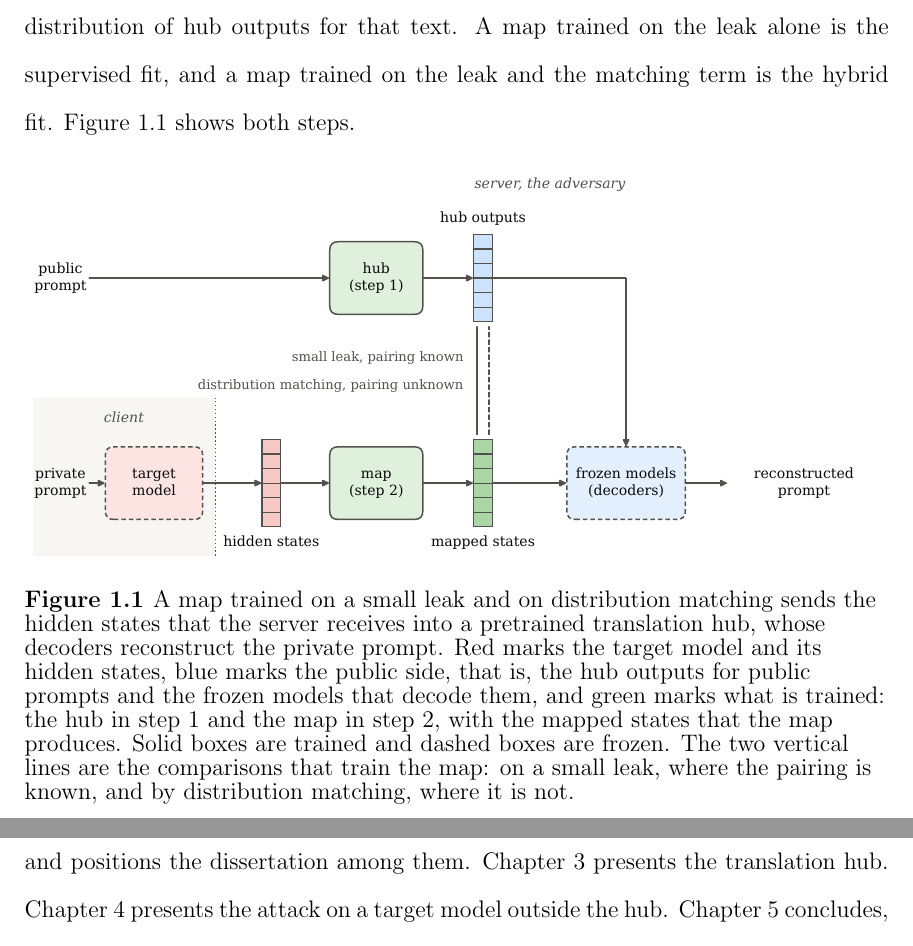
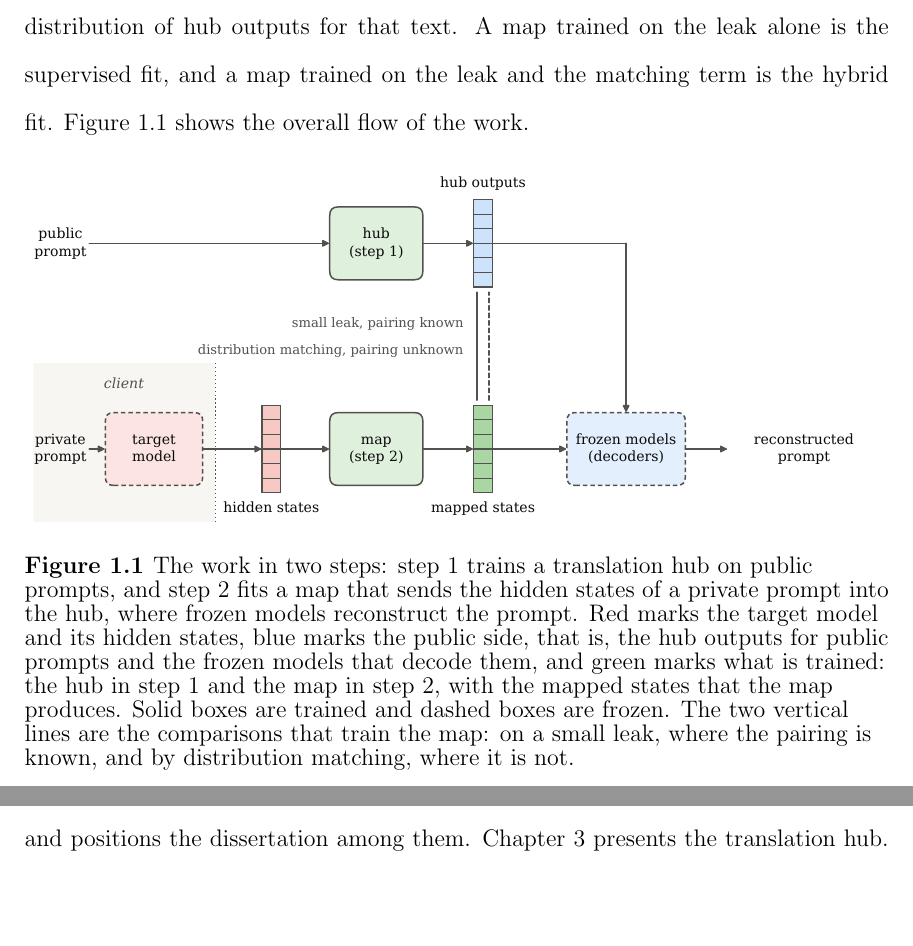
Before and after one commit to pdang468/writing_proposal_dec26, a LaTeX thesis (main.tex, which reads chapters/ch1_introduction/ch1.tex): two parts of pages 19 and 21 of 67 before the commit and two parts of pages 19 and 20 of 67 after it, joined at a grey line, cut so that both start at the same text, the shorter picture padded with empty space. Compiled offline with pdfLaTeX.

Commit message:
figure 1.1: server label removed; caption states the overall flow

```diff
--- a/chapters/ch1_introduction/ch1.tex
+++ b/chapters/ch1_introduction/ch1.tex
@@ -42,12 +42,12 @@ Outside the leak, the server still receives the hidden states of every prompt, w
 The adversary is also assumed to hold natural text of the same kind as those prompts, without knowing which text matches which hidden state.
 A matching term aligns the distribution of the mapped hidden states with the distribution of hub outputs for that text.
 A map trained on the leak alone is the supervised fit, and a map trained on the leak and the matching term is the hybrid fit.
-Figure~\ref{fig:intro:approach} shows both steps.
+Figure~\ref{fig:intro:approach} shows the overall flow of the work.
 
 \begin{figure}[ht]
 \centering
 \includegraphics[width=\textwidth]{ch1/approach_overview}
-\caption{A map trained on a small leak and on distribution matching sends the hidden states that the server receives into a pretrained translation hub, whose decoders reconstruct the private prompt.
+\caption{The work in two steps: step 1 trains a translation hub on public prompts, and step 2 fits a map that sends the hidden states of a private prompt into the hub, where frozen models reconstruct the prompt.
 Red marks the target model and its hidden states, blue marks the public side, that is, the hub outputs for public prompts and the frozen models that decode them, and green marks what is trained: the hub in step 1 and the map in step 2, with the mapped states that the map produces.
 Solid boxes are trained and dashed boxes are frozen.
 The two vertical lines are the comparisons that train the map: on a small leak, where the pairing is known, and by distribution matching, where it is not.}
```
Also changed, not shown: figures/ch1/approach_overview.pdf, figures/ch1/approach_overview.png, 1 other file.
